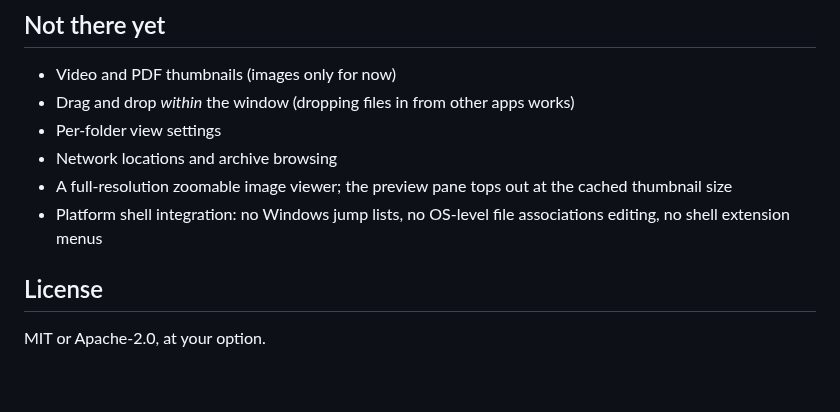
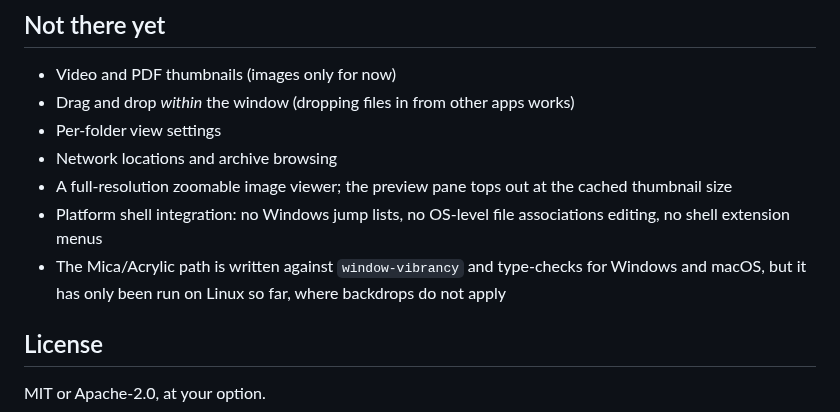
Before and after one commit to FinnT730/Explorer, a Markdown page: README.md, the part around one of its changes. Rendered like a GitHub page; blank space fills up the shorter version.

```diff
--- a/README.md
+++ b/README.md
@@ -127,6 +141,9 @@ one place and the views free of application state.
   thumbnail size
 - Platform shell integration: no Windows jump lists, no OS-level file associations
   editing, no shell extension menus
+- The Mica/Acrylic path is written against `window-vibrancy` and type-checks for
+  Windows and macOS, but it has only been run on Linux so far, where backdrops do not
+  apply
 
 ## License
 
```
Also changed, not shown: other parts of README.md (+16 -2 lines), docs/screenshot-details.png, 16 other files.
